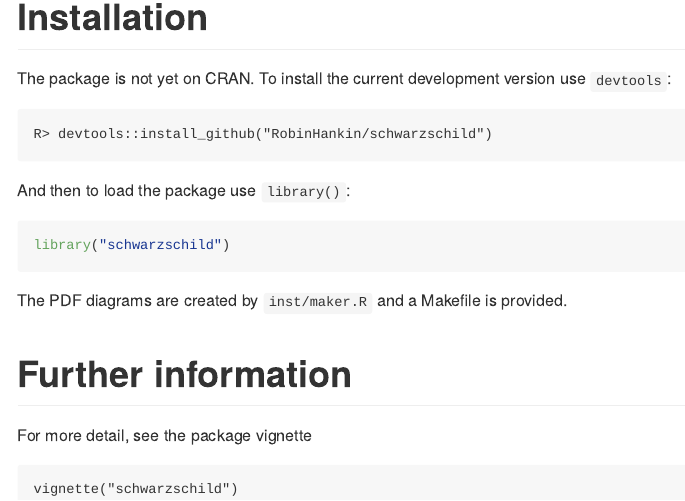
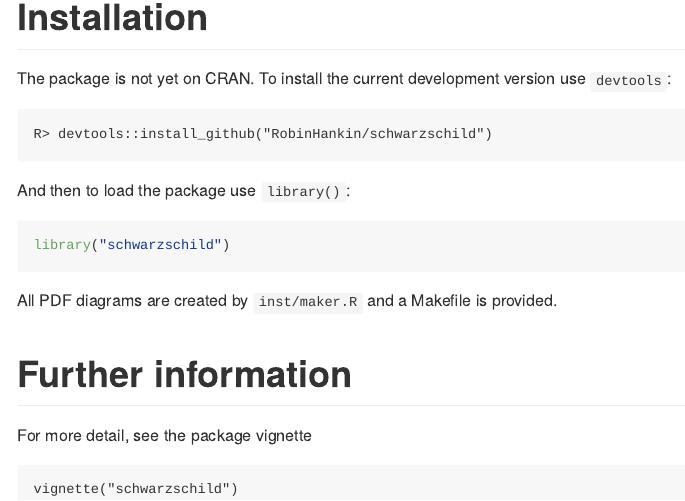
Before and after one commit to RobinHankin/schwarzschild, an R Markdown document (README.Rmd): the page in a window 1100 px wide, from 290 px down. The pictures show the output file README.md that the author committed with the source, drawn offline in the style of GitHub; badge pictures from the web are left out.

Commit message:
change triple backtics to single

````diff
--- a/README.Rmd
+++ b/README.Rmd
@@ -32,20 +32,19 @@ images showing different aspects of the physics of black holes.
 
 # Installation
 
-The package is not yet on CRAN.  To install the current development version use ```devtools```:
+The package is not yet on CRAN.  To install the current development version use `devtools`:
 
 ```
 R> devtools::install_github("RobinHankin/schwarzschild")
 ```
 
-And then to load the package use ```library()```:
-
+And then to load the package use `library()`:
 
 ```{r,message=FALSE}
 library("schwarzschild")
 ```
 
-The PDF diagrams are created by ```inst/maker.R``` and a Makefile is
+All PDF diagrams are created by `inst/maker.R` and a Makefile is
 provided.
 
 
````
Also changed, not shown: README.md, README.Rmd (2 more changed lines).
